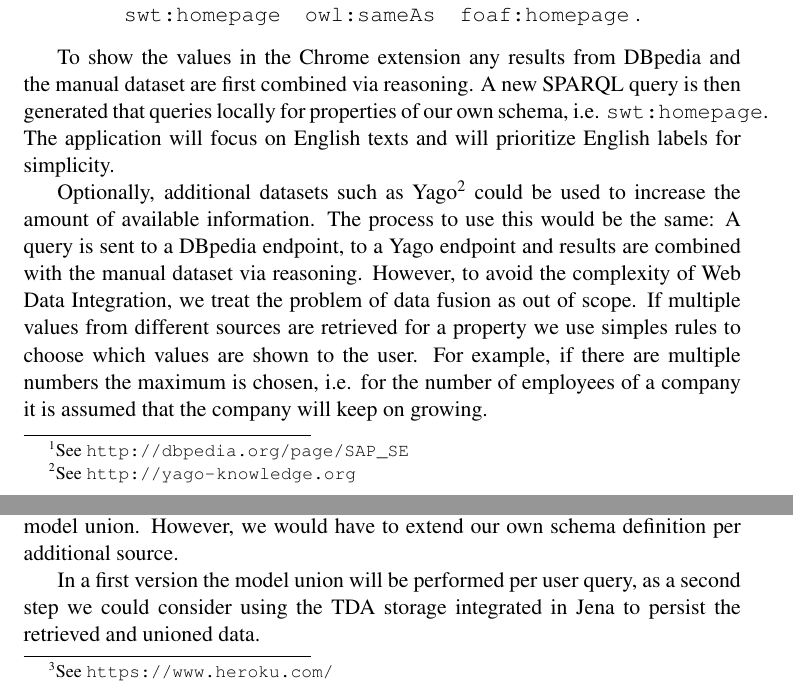
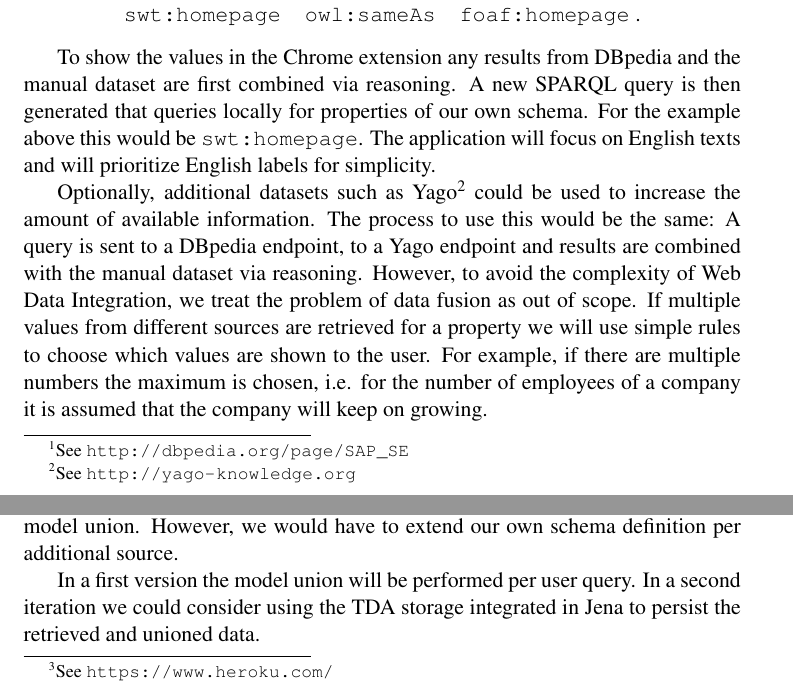
Before and after one commit to ofrendo/SemanticWebTechnologies_DEPRECATED, a LaTeX document (ProjectOutline/SWTProjectOutline.tex): two parts of pages 2 and 3 of 4, joined at a grey line, cut so that both start at the same text. Compiled offline with pdfLaTeX.

Commit message:
Small grammar and spelling changes

```diff
--- a/ProjectOutline/SWTProjectOutline.tex
+++ b/ProjectOutline/SWTProjectOutline.tex
@@ -136,19 +136,19 @@ created dataset would contain three triples:
 
 To show the values in the Chrome extension any results from DBpedia and the
 manual dataset are first combined via reasoning. A new SPARQL query is then
-generated that queries locally for properties of our own schema, i.e.
-\texttt{swt:homepage}. The application will focus on English texts and will
-prioritize English labels for simplicity.
+generated that queries locally for properties of our own schema. For the example
+above this would be \texttt{swt:homepage}. The application will focus on
+English texts and will prioritize English labels for simplicity.
 
 Optionally, additional datasets such as
 Yago\footnote{See \url{http://yago-knowledge.org}} could be used to increase the
 amount of available information. The process to use this would be the same: A query is sent to a DBpedia endpoint, to a Yago
 endpoint and results are combined with the manual dataset via reasoning.
-However, to avoid the complexity of Web Data Integration, we treat the problem of data fusion as out of scope. If multiple values from different sources are
-retrieved for a property we use simples rules to choose which values are shown
-to the user. For example, if there are multiple numbers the maximum
-is chosen, i.e. for the number of employees of a company it is assumed that the
-company will keep on growing.
+However, to avoid the complexity of Web Data Integration, we treat the problem
+of data fusion as out of scope. If multiple values from different sources are
+retrieved for a property we will use simple rules to choose which values are
+shown to the user. For example, if there are multiple numbers the maximum is
+chosen, i.e. for the number of employees of a company it is assumed that the company will keep on growing.
 
 %For strings
 %DBpedia is treated as having a higher provenance and will be used as the
@@ -197,9 +197,9 @@ across sources as well, meaning we could integrate further datasets like Yago
 and add them to the model union. However, we would have to extend our own schema
 definition per additional source.
 
-In a first version the model union will be performed per user query, as a second
-step we could consider using the TDA storage integrated in Jena to persist the
-retrieved and unioned data.
+In a first version the model union will be performed per user query. In a second
+iteration we could consider using the TDA storage integrated in
+Jena to persist the retrieved and unioned data.
 
 \begin{figure}[ht]
 	\centering
```
Also changed, not shown: ProjectOutline/SWTProjectOutline.tex (2 more changed lines).
